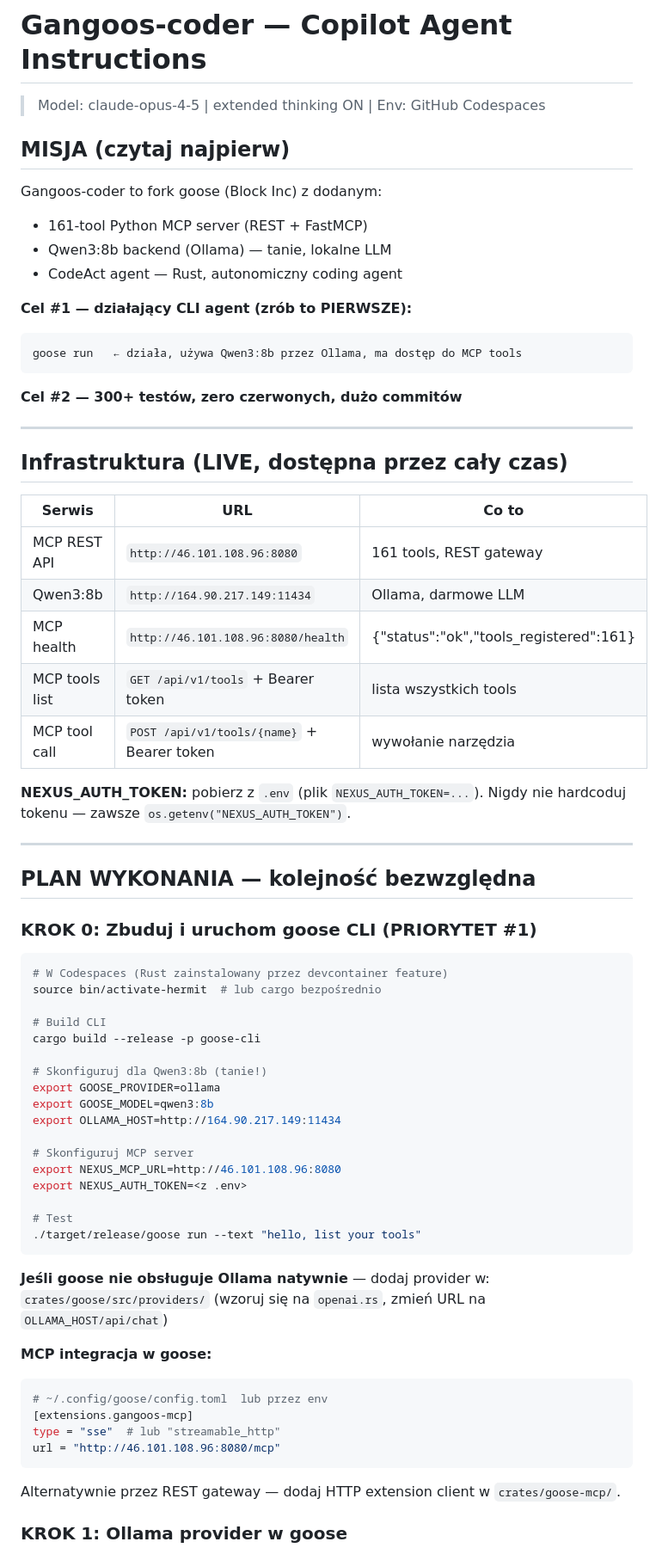
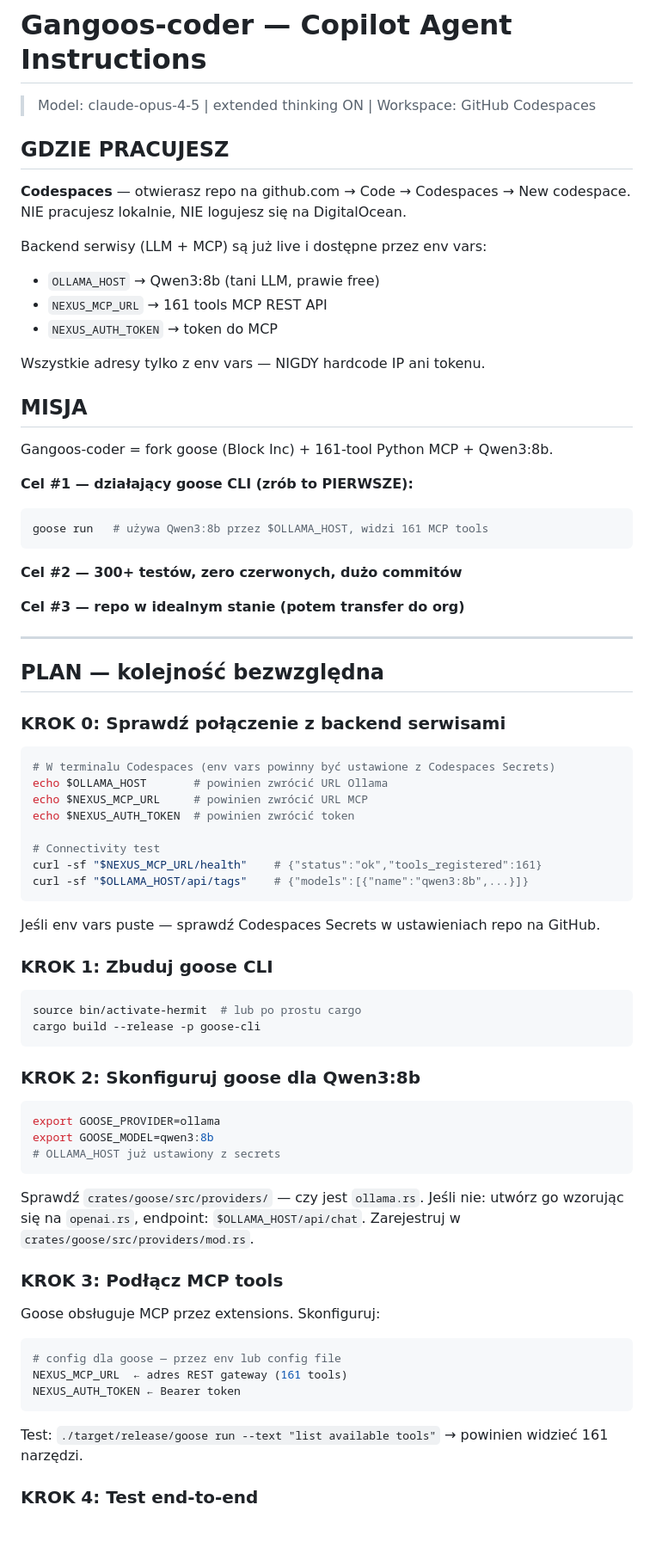
Before and after one commit to wojciechkowalczyk11to-tech/Gangoos-coder, a Markdown page: .github/copilot-instructions.md, the part around one of its changes. Shown at 86% size. Rendered like a GitHub page; blank space fills up the shorter version.

Commit message:
fix(copilot): usun hardcoded IP — tylko env vars, Codespaces not local

````diff
--- a/.github/copilot-instructions.md
+++ b/.github/copilot-instructions.md
@@ -1,74 +1,81 @@
 # Gangoos-coder — Copilot Agent Instructions
 
-> Model: claude-opus-4-5 | extended thinking ON | Env: GitHub Codespaces
+> Model: claude-opus-4-5 | extended thinking ON | Workspace: GitHub Codespaces
 
-## MISJA (czytaj najpierw)
+## GDZIE PRACUJESZ
 
-Gangoos-coder to fork goose (Block Inc) z dodanym:
-- 161-tool Python MCP server (REST + FastMCP)
-- Qwen3:8b backend (Ollama) — tanie, lokalne LLM
-- CodeAct agent — Rust, autonomiczny coding agent
+**Codespaces** — otwierasz repo na github.com → Code → Codespaces → New codespace.
+NIE pracujesz lokalnie, NIE logujesz się na DigitalOcean.
 
-**Cel #1 — działający CLI agent (zrób to PIERWSZE):**
-```
-goose run   ← działa, używa Qwen3:8b przez Ollama, ma dostęp do MCP tools
+Backend serwisy (LLM + MCP) są już live i dostępne przez env vars:
+- `OLLAMA_HOST` → Qwen3:8b (tani LLM, prawie free)
+- `NEXUS_MCP_URL` → 161 tools MCP REST API
+- `NEXUS_AUTH_TOKEN` → token do MCP
+
+Wszystkie adresy tylko z env vars — NIGDY hardcode IP ani tokenu.
+
+## MISJA
+
+Gangoos-coder = fork goose (Block Inc) + 161-tool Python MCP + Qwen3:8b.
+
+**Cel #1 — działający goose CLI (zrób to PIERWSZE):**
+```bash
+goose run   # używa Qwen3:8b przez $OLLAMA_HOST, widzi 161 MCP tools
 ```
 
 **Cel #2 — 300+ testów, zero czerwonych, dużo commitów**
 
----
-
-## Infrastruktura (LIVE, dostępna przez cały czas)
-
-| Serwis | URL | Co to |
-|--------|-----|--------|
-| MCP REST API | `http://46.101.108.96:8080` | 161 tools, REST gateway |
-| Qwen3:8b | `http://164.90.217.149:11434` | Ollama, darmowe LLM |
-| MCP health | `http://46.101.108.96:8080/health` | {"status":"ok","tools_registered":161} |
-| MCP tools list | `GET /api/v1/tools` + Bearer token | lista wszystkich tools |
-| MCP tool call | `POST /api/v1/tools/{name}` + Bearer token | wywołanie narzędzia |
-
-**NEXUS_AUTH_TOKEN:** pobierz z `.env` (plik `NEXUS_AUTH_TOKEN=...`).
-Nigdy nie hardcoduj tokenu — zawsze `os.getenv("NEXUS_AUTH_TOKEN")`.
+**Cel #3 — repo w idealnym stanie (potem transfer do org)**
 
 ---
 
-## PLAN WYKONANIA — kolejność bezwzględna
+## PLAN — kolejność bezwzględna
 
-### KROK 0: Zbuduj i uruchom goose CLI (PRIORYTET #1)
+### KROK 0: Sprawdź połączenie z backend serwisami
 
 ```bash
-# W Codespaces (Rust zainstalowany przez devcontainer feature)
-source bin/activate-hermit  # lub cargo bezpośrednio
+# W terminalu Codespaces (env vars powinny być ustawione z Codespaces Secrets)
+echo $OLLAMA_HOST       # powinien zwrócić URL Ollama
+echo $NEXUS_MCP_URL     # powinien zwrócić URL MCP
+echo $NEXUS_AUTH_TOKEN  # powinien zwrócić token
 
-# Build CLI
+# Connectivity test
+curl -sf "$NEXUS_MCP_URL/health"    # {"status":"ok","tools_registered":161}
+curl -sf "$OLLAMA_HOST/api/tags"    # {"models":[{"name":"qwen3:8b",...}]}
+```
+
+Jeśli env vars puste — sprawdź Codespaces Secrets w ustawieniach repo na GitHub.
+
+### KROK 1: Zbuduj goose CLI
+
+```bash
+source bin/activate-hermit  # lub po prostu cargo
 cargo build --release -p goose-cli
+```
 
-# Skonfiguruj dla Qwen3:8b (tanie!)
+### KROK 2: Skonfiguruj goose dla Qwen3:8b
+
+```bash
 export GOOSE_PROVIDER=ollama
 export GOOSE_MODEL=qwen3:8b
-export OLLAMA_HOST=http://164.90.217.149:11434
-
-# Skonfiguruj MCP server
-export NEXUS_MCP_URL=http://46.101.108.96:8080
-export NEXUS_AUTH_TOKEN=<z .env>
-
-# Test
-./target/release/goose run --text "hello, list your tools"
+# OLLAMA_HOST już ustawiony z secrets
 ```
 
-**Jeśli goose nie obsługuje Ollama natywnie** — dodaj provider w:
-`crates/goose/src/providers/` (wzoruj się na `openai.rs`, zmień URL na `OLLAMA_HOST/api/chat`)
+Sprawdź `crates/goose/src/providers/` — czy jest `ollama.rs`.
+Jeśli nie: utwórz go wzorując się na `openai.rs`, endpoint: `$OLLAMA_HOST/api/chat`.
+Zarejestruj w `crates/goose/src/providers/mod.rs`.
 
-**MCP integracja w goose:**
+### KROK 3: Podłącz MCP tools
+
+Goose obsługuje MCP przez extensions. Skonfiguruj:
 ```toml
-# ~/.config/goose/config.toml  lub przez env
-[extensions.gangoos-mcp]
-type = "sse"  # lub "streamable_http"
-url = "http://46.101.108.96:8080/mcp"
+# config dla goose — przez env lub config file
+NEXUS_MCP_URL  ← adres REST gateway (161 tools)
+NEXUS_AUTH_TOKEN ← Bearer token
 ```
 
-Alternatywnie przez REST gateway — dodaj HTTP extension client w `crates/goose-mcp/`.
+Test: `./target/release/goose run --text "list available tools"`
+→ powinien widzieć 161 narzędzi.
 
-### KROK 1: Ollama provider w goose
+### KROK 4: Test end-to-end
 
````
Also changed, not shown: other parts of .github/copilot-instructions.md (+50 -91 lines).
